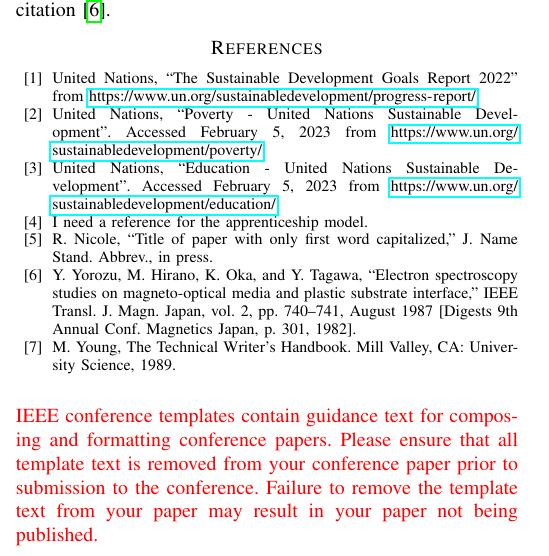
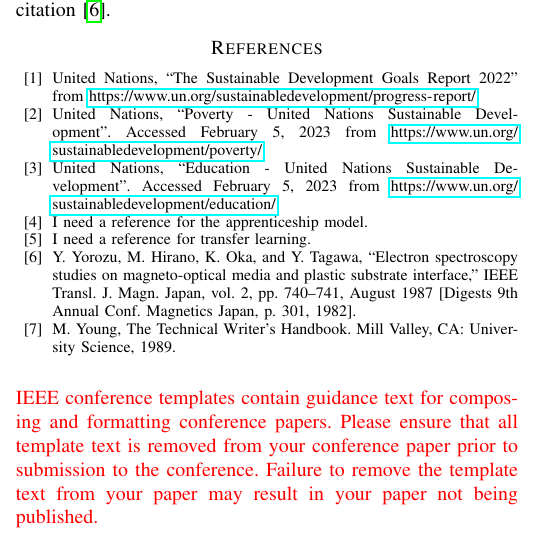
Before and after one commit to tome-gg/whitepaper, a LaTeX paper (main.tex): part of one column of page 4 of 4, cut so that both start at the same text. Compiled offline with pdfLaTeX; a missing font is replaced by an installed copy or a similar font; a LaTeX package or settings file that is missing is left out.

Commit message:
Updated TODO bib reference for transfer learning

```diff
--- a/main.tex
+++ b/main.tex
@@ -428,7 +428,7 @@
 
 
 \bibitem{b4} I need a reference for the apprenticeship model.
-\bibitem{b5} R. Nicole, ``Title of paper with only first word capitalized,'' J. Name Stand. Abbrev., in press.
+\bibitem{b5} I need a reference for transfer learning.
 \bibitem{b6} Y. Yorozu, M. Hirano, K. Oka, and Y. Tagawa, ``Electron spectroscopy studies on magneto-optical media and plastic substrate interface,'' IEEE Transl. J. Magn. Japan, vol. 2, pp. 740--741, August 1987 [Digests 9th Annual Conf. Magnetics Japan, p. 301, 1982].
 \bibitem{b7} M. Young, The Technical Writer's Handbook. Mill Valley, CA: University Science, 1989.
 \end{thebibliography}
```
Also changed, not shown: main.pdf.
